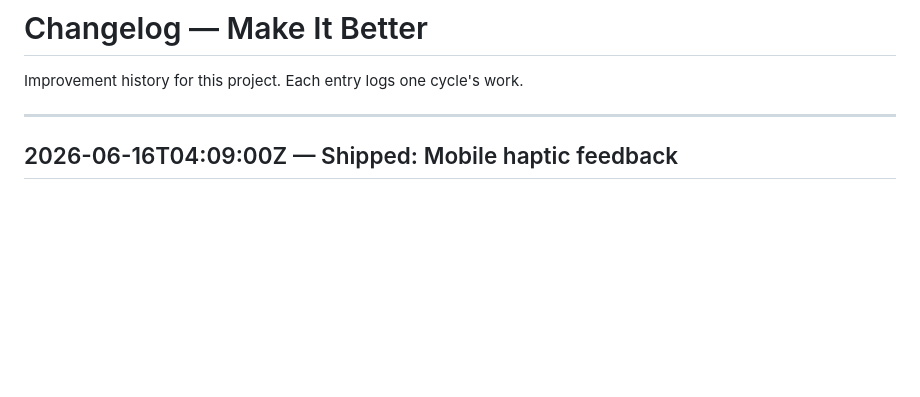
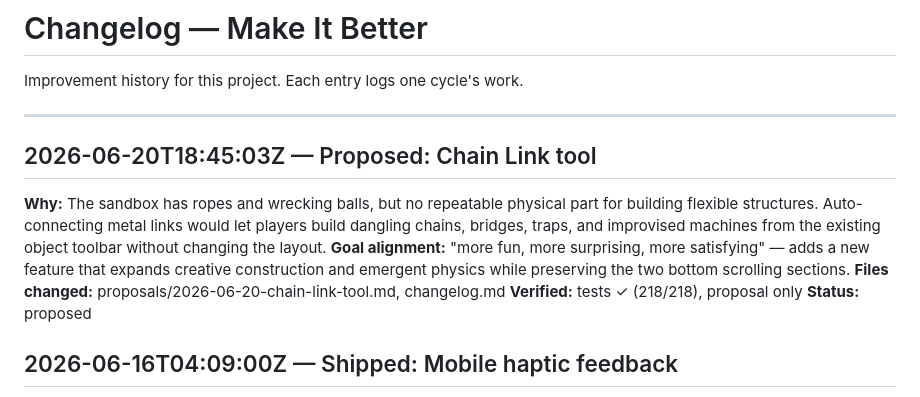
Before and after one commit to kbo4sho/chaos-engine, a Markdown page: changelog.md, the part around the change. Rendered like a GitHub page; blank space fills up the shorter version.

Commit message:
Propose chain link tool

```diff
--- a/changelog.md
+++ b/changelog.md
@@ -3,6 +3,13 @@
 Improvement history for this project. Each entry logs one cycle's work.
 
 ---
+
+## 2026-06-20T18:45:03Z — Proposed: Chain Link tool
+**Why:** The sandbox has ropes and wrecking balls, but no repeatable physical part for building flexible structures. Auto-connecting metal links would let players build dangling chains, bridges, traps, and improvised machines from the existing object toolbar without changing the layout.
+**Goal alignment:** "more fun, more surprising, more satisfying" — adds a new feature that expands creative construction and emergent physics while preserving the two bottom scrolling sections.
+**Files changed:** proposals/2026-06-20-chain-link-tool.md, changelog.md
+**Verified:** tests ✓ (218/218), proposal only
+**Status:** proposed
 
 ## 2026-06-16T04:09:00Z — Shipped: Mobile haptic feedback
 **Why:** The sandbox already has strong visual and audio feedback, but mobile play had no tactile layer. Small vibration pulses make explosions, launches, gravity flips, clears, and hard impacts feel more physical without changing controls or physics.
```
Also changed, not shown: proposals/2026-06-20-chain-link-tool.md (added, +98 -0 lines).
